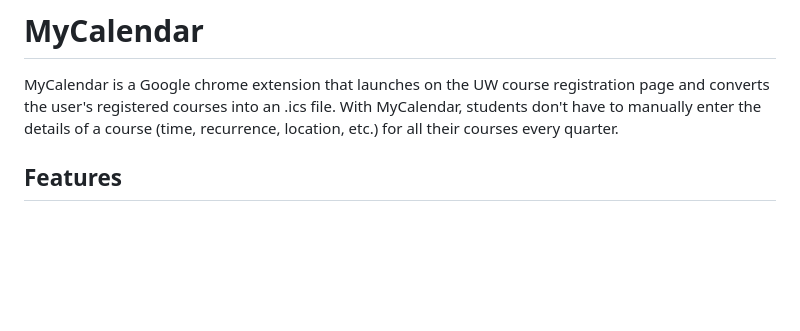
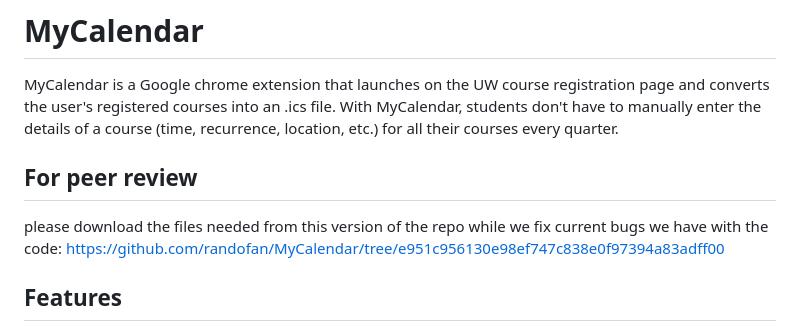
Before and after one commit to randofan/MyCalendar, a Markdown page: README.md, the part around the change. GitHub-like rendering; blank space fills up the shorter version.

```diff
--- a/README.md
+++ b/README.md
@@ -1,5 +1,8 @@
 # MyCalendar
 MyCalendar is a Google chrome extension that launches on the UW course registration page and converts the user's registered courses into an .ics file. With MyCalendar, students don't have to manually enter the details of a course (time, recurrence, location, etc.) for all their courses every quarter.
+## For peer review
+please download the files needed from this version of the repo while we fix current bugs we have with the code:
+https://github.com/randofan/MyCalendar/tree/e951c956130e98ef747c838e0f97394a83adff00
 
 ## Features
 1. Download your course schedule as an .ics file, which can be imported into any calendar app.
```
